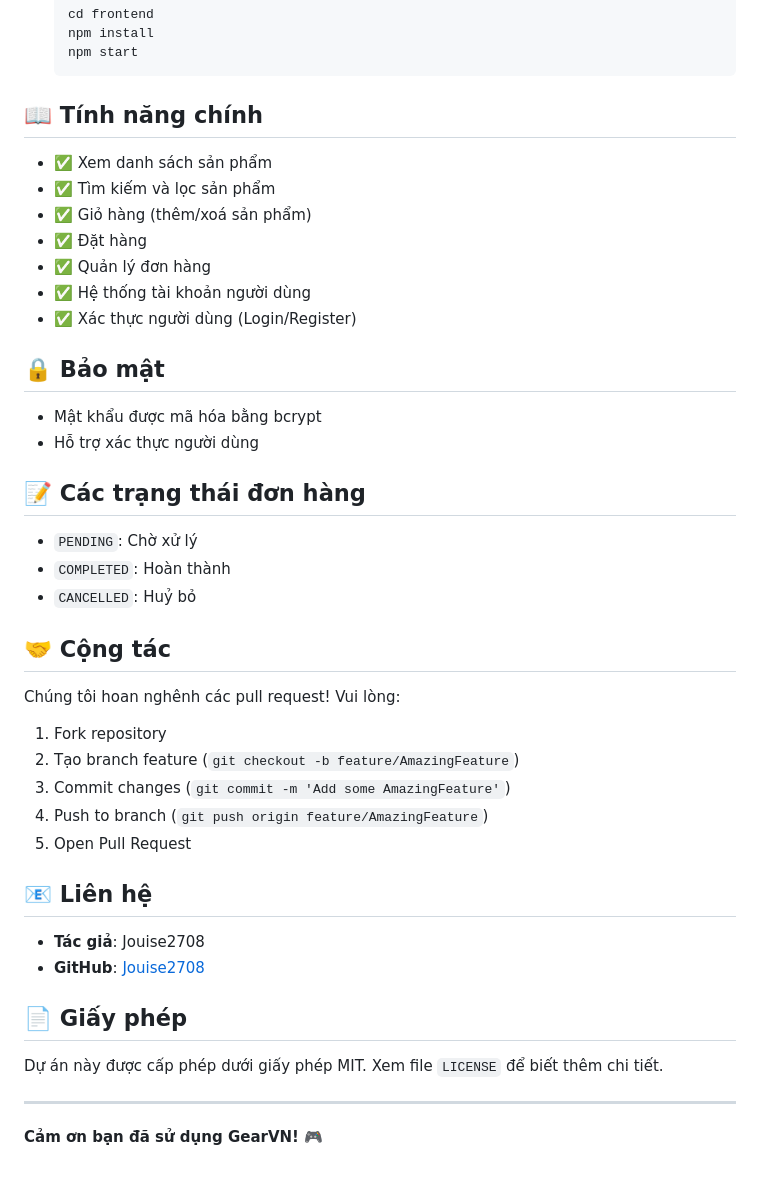
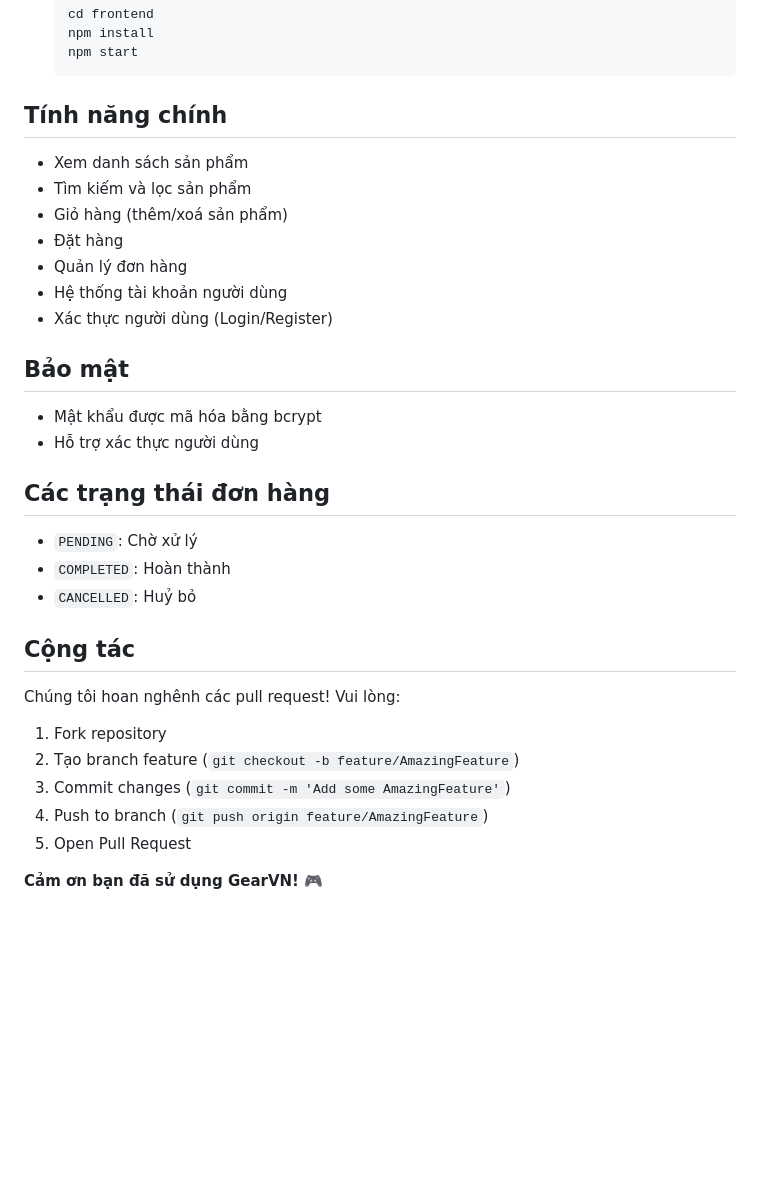
Before and after one commit to Jouise2708/GearVN, a Markdown page: README.md, the part around one of its changes. Rendered like a GitHub page; blank space fills up the shorter version.

````diff
--- a/README.md
+++ b/README.md
@@ -90,28 +90,28 @@ Password: 123456
    npm start
    ```
 
-## 📖 Tính năng chính
+## Tính năng chính
 
-- ✅ Xem danh sách sản phẩm
-- ✅ Tìm kiếm và lọc sản phẩm
-- ✅ Giỏ hàng (thêm/xoá sản phẩm)
-- ✅ Đặt hàng
-- ✅ Quản lý đơn hàng
-- ✅ Hệ thống tài khoản người dùng
-- ✅ Xác thực người dùng (Login/Register)
+- Xem danh sách sản phẩm
+- Tìm kiếm và lọc sản phẩm
+- Giỏ hàng (thêm/xoá sản phẩm)
+- Đặt hàng
+- Quản lý đơn hàng
+- Hệ thống tài khoản người dùng
+- Xác thực người dùng (Login/Register)
 
-## 🔒 Bảo mật
+## Bảo mật
 
 - Mật khẩu được mã hóa bằng bcrypt
 - Hỗ trợ xác thực người dùng
 
-## 📝 Các trạng thái đơn hàng
+## Các trạng thái đơn hàng
 
 - `PENDING`: Chờ xử lý
 - `COMPLETED`: Hoàn thành
 - `CANCELLED`: Huỷ bỏ
 
-## 🤝 Cộng tác
+## Cộng tác
 
 Chúng tôi hoan nghênh các pull request! Vui lòng:
 
@@ -121,15 +121,4 @@ Chúng tôi hoan nghênh các pull request! Vui lòng:
 4. Push to branch (`git push origin feature/AmazingFeature`)
 5. Open Pull Request
 
-## 📧 Liên hệ
-
-- **Tác giả**: Jouise2708
-- **GitHub**: [Jouise2708](https://github.com/Jouise2708)
-
-## 📄 Giấy phép
-
-Dự án này được cấp phép dưới giấy phép MIT. Xem file `LICENSE` để biết thêm chi tiết.
-
----
-
 **Cảm ơn bạn đã sử dụng GearVN!** 🎮
````
Also changed, not shown: other parts of README.md (+6 -6 lines).
